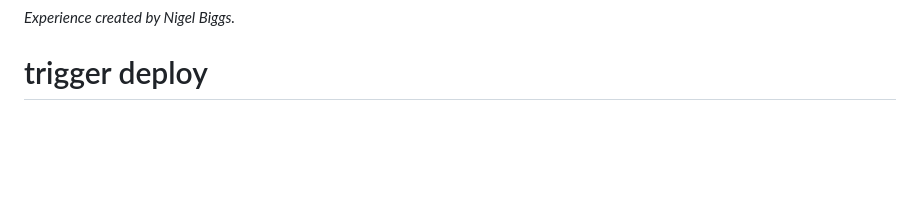
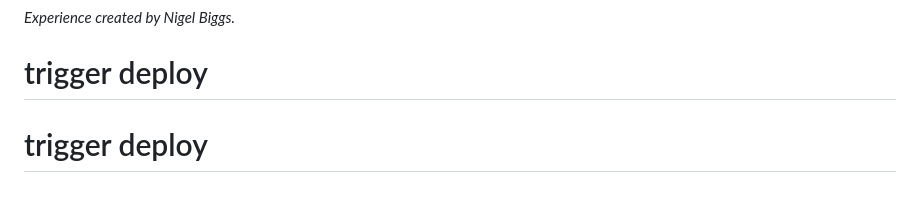
Before and after one commit to nnbiggs/Network-cost-co-pilot, a Markdown page: README.md, the part around the change. Drawn GitHub-style; blank space fills up the shorter version.

Commit message:
Trigger Vercel deploy

```diff
--- a/README.md
+++ b/README.md
@@ -68,3 +68,4 @@ Set `OPENAI_API_KEY` to enrich long-form narrative generation in `insights.py`.
 
 *Experience created by Nigel Biggs.*
 # trigger deploy
+# trigger deploy
```
